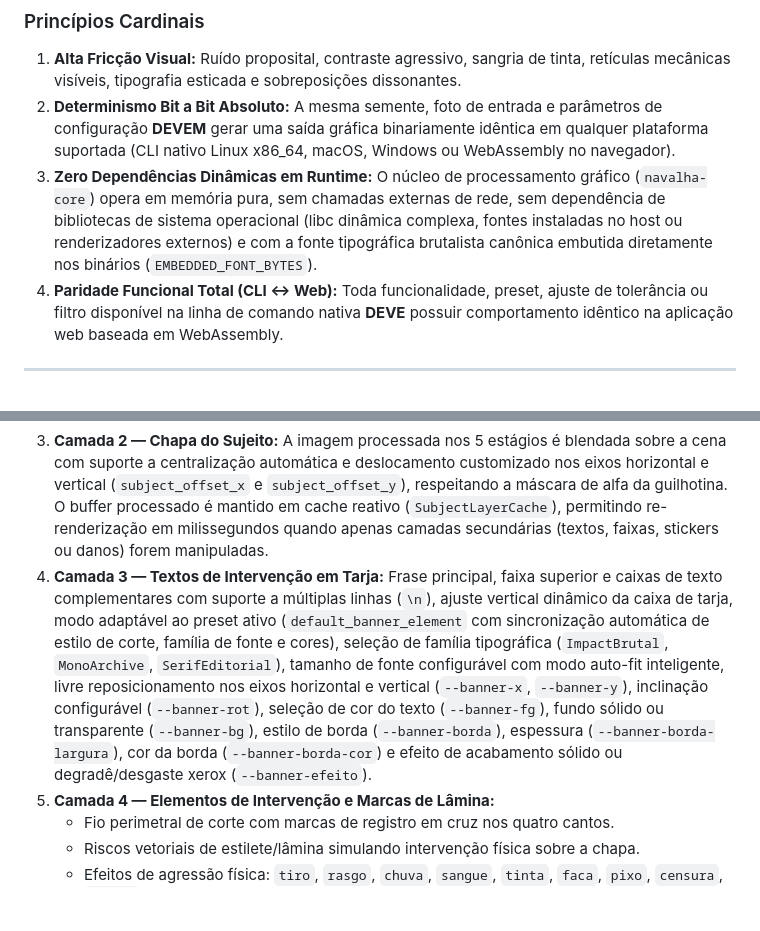
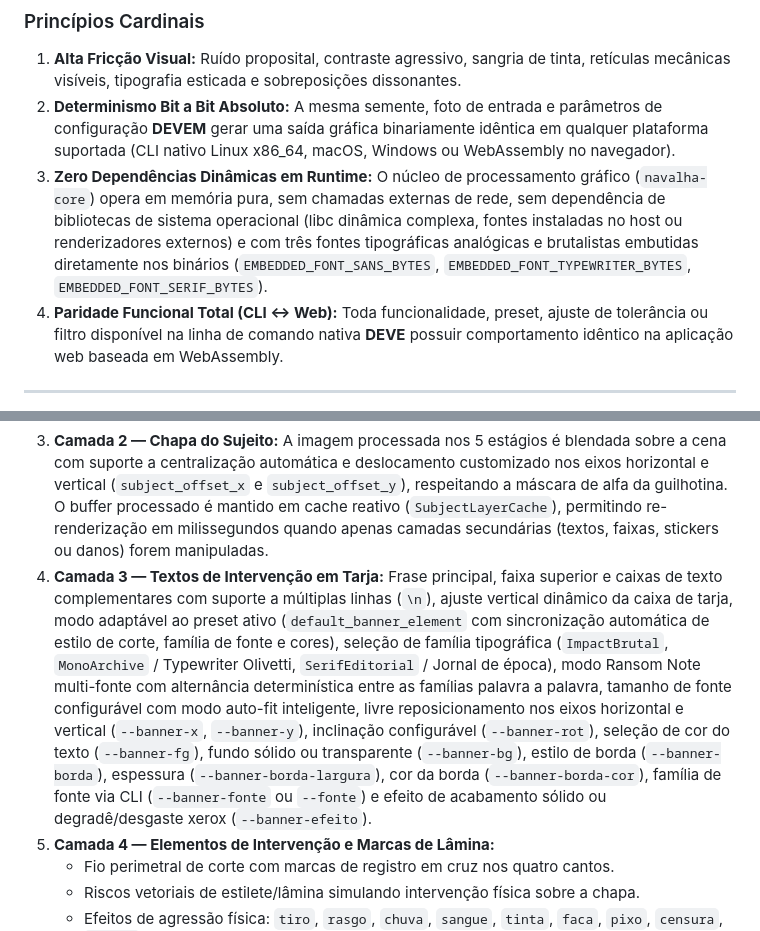
Before and after one commit to lumenpink/navalha, a Markdown page: SPEC.md, 2 parts joined by grey strips. Rendered like a GitHub page; blank space fills up the shorter version.

```diff
--- a/SPEC.md
+++ b/SPEC.md
@@ -16,7 +16,7 @@ O **Navalha** é um motor gráfico de alta fricção visual concebido para resga
 ### Princípios Cardinais
 1. **Alta Fricção Visual:** Ruído proposital, contraste agressivo, sangria de tinta, retículas mecânicas visíveis, tipografia esticada e sobreposições dissonantes.
 2. **Determinismo Bit a Bit Absoluto:** A mesma semente, foto de entrada e parâmetros de configuração **DEVEM** gerar uma saída gráfica binariamente idêntica em qualquer plataforma suportada (CLI nativo Linux x86_64, macOS, Windows ou WebAssembly no navegador).
-3. **Zero Dependências Dinâmicas em Runtime:** O núcleo de processamento gráfico (`navalha-core`) opera em memória pura, sem chamadas externas de rede, sem dependência de bibliotecas de sistema operacional (libc dinâmica complexa, fontes instaladas no host ou renderizadores externos) e com a fonte tipográfica brutalista canônica embutida diretamente nos binários (`EMBEDDED_FONT_BYTES`).
+3. **Zero Dependências Dinâmicas em Runtime:** O núcleo de processamento gráfico (`navalha-core`) opera em memória pura, sem chamadas externas de rede, sem dependência de bibliotecas de sistema operacional (libc dinâmica complexa, fontes instaladas no host ou renderizadores externos) e com três fontes tipográficas analógicas e brutalistas embutidas diretamente nos binários (`EMBEDDED_FONT_SANS_BYTES`, `EMBEDDED_FONT_TYPEWRITER_BYTES`, `EMBEDDED_FONT_SERIF_BYTES`).
 4. **Paridade Funcional Total (CLI ↔ Web):** Toda funcionalidade, preset, ajuste de tolerância ou filtro disponível na linha de comando nativa **DEVE** possuir comportamento idêntico na aplicação web baseada em WebAssembly.
 
 ---
@@ -183,7 +183,7 @@ O cartaz final é composto deterministamente em dimensões padronizadas de **$80
 1. **Camada 0 — Fundo Sólido Chapado:** Preenchimento integral com a cor primária de fundo da estética (ex: Vermelho Navalha `#FF0033`, Preto CRT `#050A05`, Asfalto `#0B0B0E` ou Papel Jornal `#E8E6DF`).
 2. **Camada 1 — Tipografia de Fundo Sangrada:** Letras maciças (tamanho até 96pt) com distorção vertical e horizontal agressiva, posicionadas no fundo da cena como marca d'água de choque.
 3. **Camada 2 — Chapa do Sujeito:** A imagem processada nos 5 estágios é blendada sobre a cena com suporte a centralização automática e deslocamento customizado nos eixos horizontal e vertical (`subject_offset_x` e `subject_offset_y`), respeitando a máscara de alfa da guilhotina. O buffer processado é mantido em cache reativo (`SubjectLayerCache`), permitindo re-renderização em milissegundos quando apenas camadas secundárias (textos, faixas, stickers ou danos) forem manipuladas.
-4. **Camada 3 — Textos de Intervenção em Tarja:** Frase principal, faixa superior e caixas de texto complementares com suporte a múltiplas linhas (`\n`), ajuste vertical dinâmico da caixa de tarja, modo adaptável ao preset ativo (`default_banner_element` com sincronização automática de estilo de corte, família de fonte e cores), seleção de família tipográfica (`ImpactBrutal`, `MonoArchive`, `SerifEditorial`), tamanho de fonte configurável com modo auto-fit inteligente, livre reposicionamento nos eixos horizontal e vertical (`--banner-x`, `--banner-y`), inclinação configurável (`--banner-rot`), seleção de cor do texto (`--banner-fg`), fundo sólido ou transparente (`--banner-bg`), estilo de borda (`--banner-borda`), espessura (`--banner-borda-largura`), cor da borda (`--banner-borda-cor`) e efeito de acabamento sólido ou degradê/desgaste xerox (`--banner-efeito`).
+4. **Camada 3 — Textos de Intervenção em Tarja:** Frase principal, faixa superior e caixas de texto complementares com suporte a múltiplas linhas (`\n`), ajuste vertical dinâmico da caixa de tarja, modo adaptável ao preset ativo (`default_banner_element` com sincronização automática de estilo de corte, família de fonte e cores), seleção de família tipográfica (`ImpactBrutal`, `MonoArchive` / Typewriter Olivetti, `SerifEditorial` / Jornal de época), modo Ransom Note multi-fonte com alternância determinística entre as famílias palavra a palavra, tamanho de fonte configurável com modo auto-fit inteligente, livre reposicionamento nos eixos horizontal e vertical (`--banner-x`, `--banner-y`), inclinação configurável (`--banner-rot`), seleção de cor do texto (`--banner-fg`), fundo sólido ou transparente (`--banner-bg`), estilo de borda (`--banner-borda`), espessura (`--banner-borda-largura`), cor da borda (`--banner-borda-cor`), família de fonte via CLI (`--banner-fonte` ou `--fonte`) e efeito de acabamento sólido ou degradê/desgaste xerox (`--banner-efeito`).
 5. **Camada 4 — Elementos de Intervenção e Marcas de Lâmina:**
    - Fio perimetral de corte com marcas de registro em cruz nos quatro cantos.
    - Riscos vetoriais de estilete/lâmina simulando intervenção física sobre a chapa.
```
Also changed, not shown: ARCHITECTURE.md (+2 -2 lines), docs/assets-attribution.md (+13 -0 lines).
